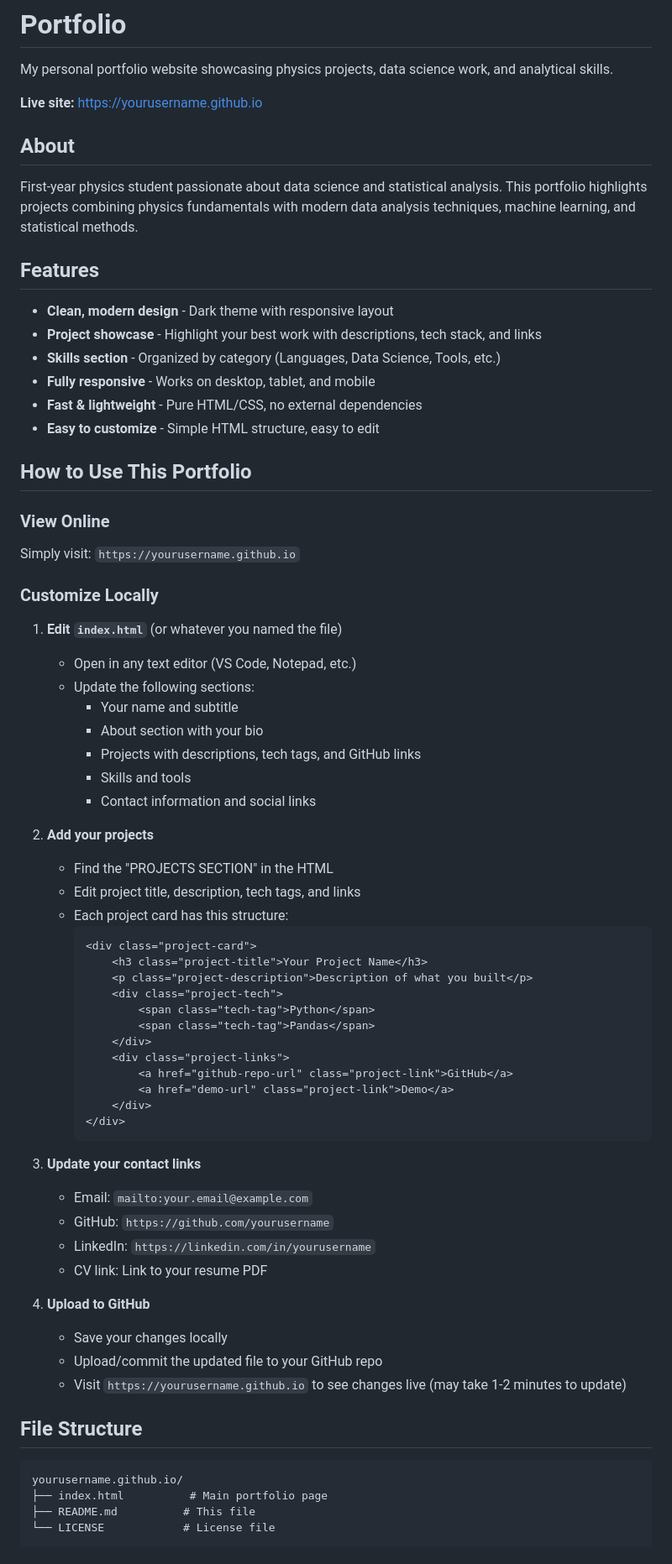
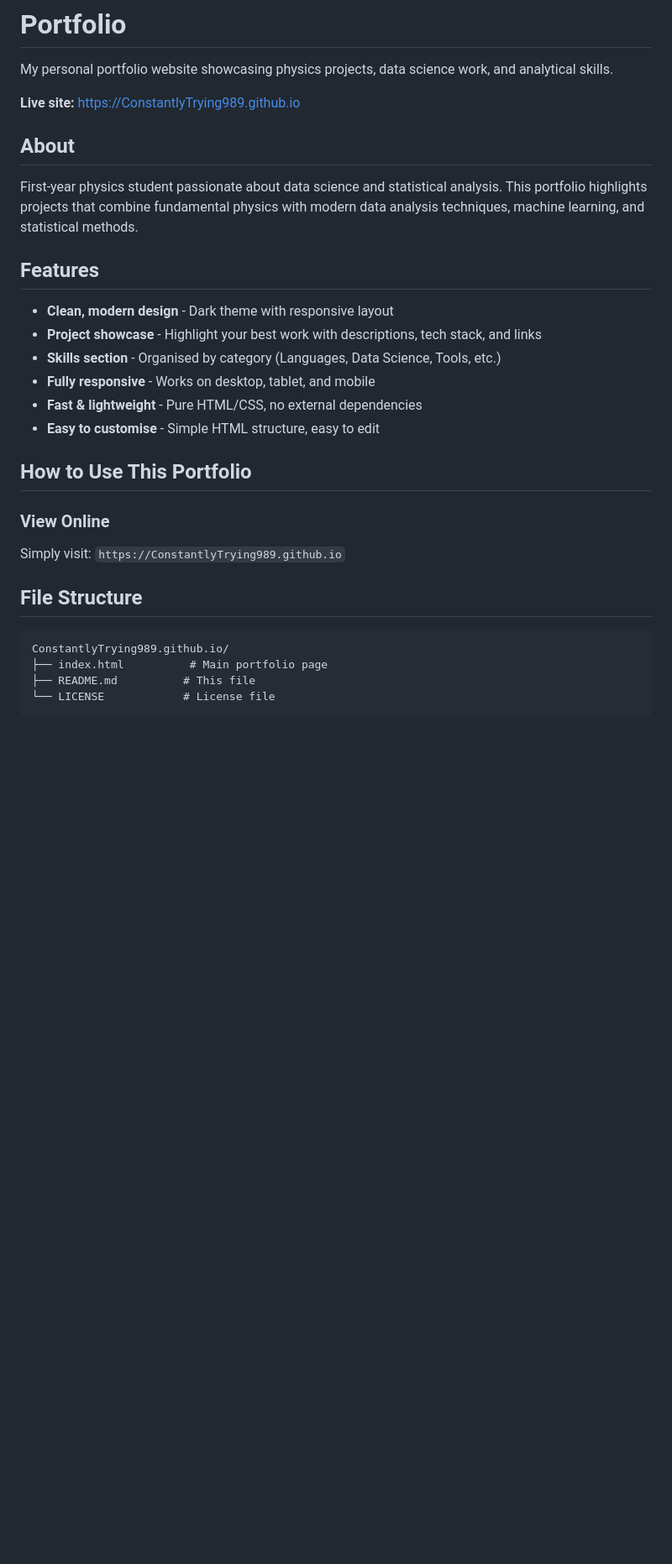
Before and after one commit to ConstantlyTrying989/ConstantlyTrying989.github.io, a Markdown page: README.md, the part around one of its changes. Shown at 84% size. Drawn GitHub-style; blank space fills up the shorter version.

Commit message:
Revise README for portfolio site details and clarity
Updated portfolio details, including live site link and improved wording for clarity. Adjusted spelling for 'customize' and 'organize' to British English.

````diff
--- a/README.md
+++ b/README.md
@@ -3,71 +3,30 @@
 
 My personal portfolio website showcasing physics projects, data science work, and analytical skills.
 
-**Live site:** https://yourusername.github.io
+**Live site:** https://ConstantlyTrying989.github.io
 
 ## About
 
-First-year physics student passionate about data science and statistical analysis. This portfolio highlights projects combining physics fundamentals with modern data analysis techniques, machine learning, and statistical methods.
+First-year physics student passionate about data science and statistical analysis. This portfolio highlights projects that combine fundamental physics with modern data analysis techniques, machine learning, and statistical methods.
 
 ## Features
 
 - **Clean, modern design** - Dark theme with responsive layout
 - **Project showcase** - Highlight your best work with descriptions, tech stack, and links
-- **Skills section** - Organized by category (Languages, Data Science, Tools, etc.)
+- **Skills section** - Organised by category (Languages, Data Science, Tools, etc.)
 - **Fully responsive** - Works on desktop, tablet, and mobile
 - **Fast & lightweight** - Pure HTML/CSS, no external dependencies
-- **Easy to customize** - Simple HTML structure, easy to edit
+- **Easy to customise** - Simple HTML structure, easy to edit
 
 ## How to Use This Portfolio
 
 ### View Online
-Simply visit: `https://yourusername.github.io`
-
-### Customize Locally
-
-1. **Edit `index.html`** (or whatever you named the file)
-   - Open in any text editor (VS Code, Notepad, etc.)
-   - Update the following sections:
-     - Your name and subtitle
-     - About section with your bio
-     - Projects with descriptions, tech tags, and GitHub links
-     - Skills and tools
-     - Contact information and social links
-
-2. **Add your projects**
-   - Find the "PROJECTS SECTION" in the HTML
-   - Edit project title, description, tech tags, and links
-   - Each project card has this structure:
-     ```html
-     <div class="project-card">
-         <h3 class="project-title">Your Project Name</h3>
-         <p class="project-description">Description of what you built</p>
-         <div class="project-tech">
-             <span class="tech-tag">Python</span>
-             <span class="tech-tag">Pandas</span>
-         </div>
-         <div class="project-links">
-             <a href="github-repo-url" class="project-link">GitHub</a>
-             <a href="demo-url" class="project-link">Demo</a>
-         </div>
-     </div>
-     ```
-
-3. **Update your contact links**
-   - Email: `mailto:your.email@example.com`
-   - GitHub: `https://github.com/yourusername`
-   - LinkedIn: `https://linkedin.com/in/yourusername`
-   - CV link: Link to your resume PDF
-
-4. **Upload to GitHub**
-   - Save your changes locally
-   - Upload/commit the updated file to your GitHub repo
-   - Visit `https://yourusername.github.io` to see changes live (may take 1-2 minutes to update)
+Simply visit: `https://ConstantlyTrying989.github.io`
 
 ## File Structure
 
 ```
-yourusername.github.io/
+ConstantlyTrying989.github.io/
 ├── index.html          # Main portfolio page
 ├── README.md          # This file
 └── LICENSE            # License file
````
Also changed, not shown: other parts of README.md (+4 -9 lines).
